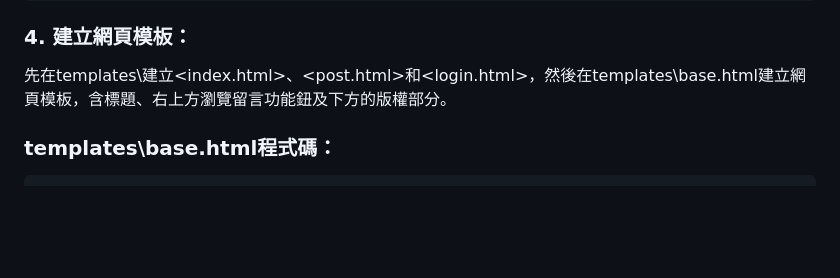
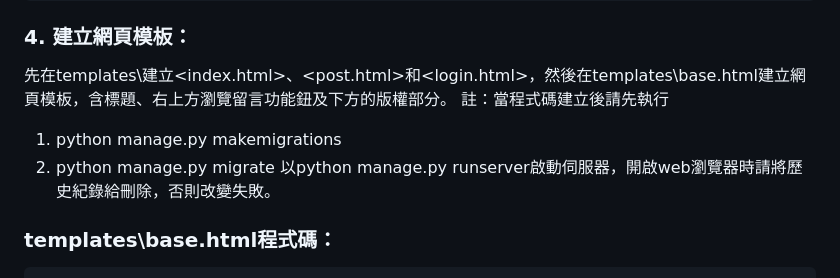
Before and after one commit to LonelyCaesar/website-Bulletin-board, a Markdown page: README.md, the part around the change printed below. Drawn GitHub-style; blank space fills up the shorter version.

````diff
--- a/README.md
+++ b/README.md
@@ -83,6 +85,10 @@ urlpatterns = [
 ```
 ### 4.	建立網頁模板：
 先在templates\建立<index.html>、<post.html>和<login.html>，然後在templates\base.html建立網頁模板，含標題、右上方瀏覽留言功能鈕及下方的版權部分。
+註：當程式碼建立後請先執行
+1. python manage.py makemigrations
+2. python manage.py migrate
+以python manage.py runserver啟動伺服器，開啟web瀏覽器時請將歷史紀錄給刪除，否則改變失敗。
 ### templates\base.html程式碼：
 ```html
 {% extends "base.html" %}
````
Also changed, not shown: other parts of README.md (+3 -1 lines).
